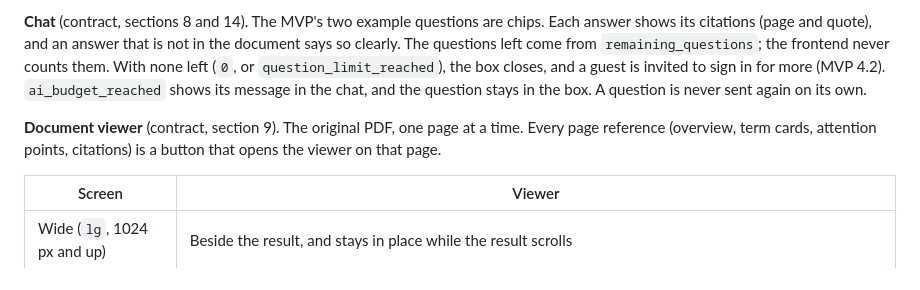
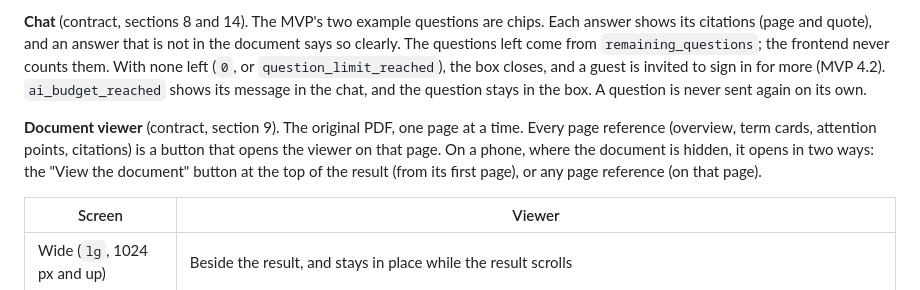
Before and after one commit to JxTechStudio-org/bayanuk, a Markdown page: frontend/README.md, the part around the change. Drawn GitHub-style.

Commit message:
Add a View the document button on phones, and keep the sent question on screen

```diff
--- a/frontend/README.md
+++ b/frontend/README.md
@@ -450,7 +450,7 @@ MVP 7 and 8, and the Attention Points, Ask Your Document & Viewer card.
 
 **Chat** (contract, sections 8 and 14). The MVP's two example questions are chips. Each answer shows its citations (page and quote), and an answer that is not in the document says so clearly. The questions left come from `remaining_questions`; the frontend never counts them. With none left (`0`, or `question_limit_reached`), the box closes, and a guest is invited to sign in for more (MVP 4.2). `ai_budget_reached` shows its message in the chat, and the question stays in the box. A question is never sent again on its own.
 
-**Document viewer** (contract, section 9). The original PDF, one page at a time. Every page reference (overview, term cards, attention points, citations) is a button that opens the viewer on that page.
+**Document viewer** (contract, section 9). The original PDF, one page at a time. Every page reference (overview, term cards, attention points, citations) is a button that opens the viewer on that page. On a phone, where the document is hidden, it opens in two ways: the "View the document" button at the top of the result (from its first page), or any page reference (on that page).
 
 | Screen | Viewer |
 | --- | --- |
```
